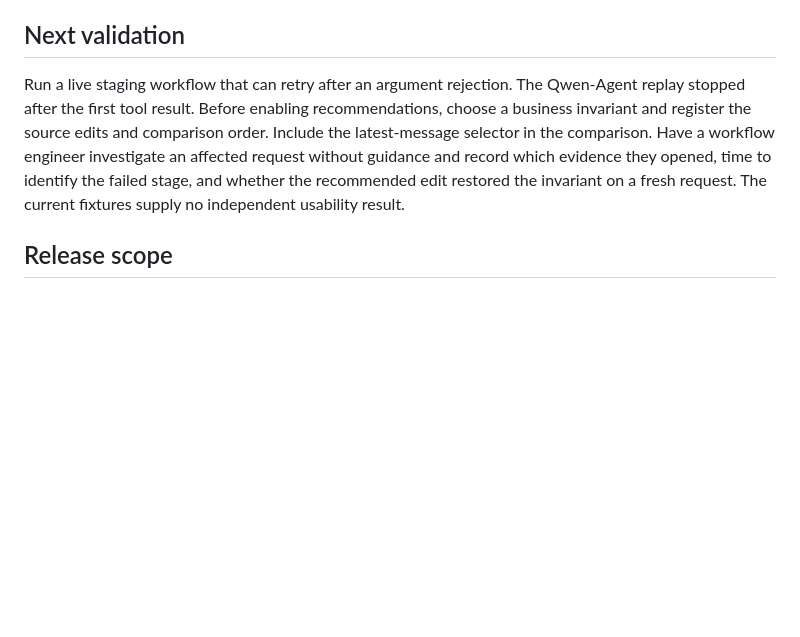
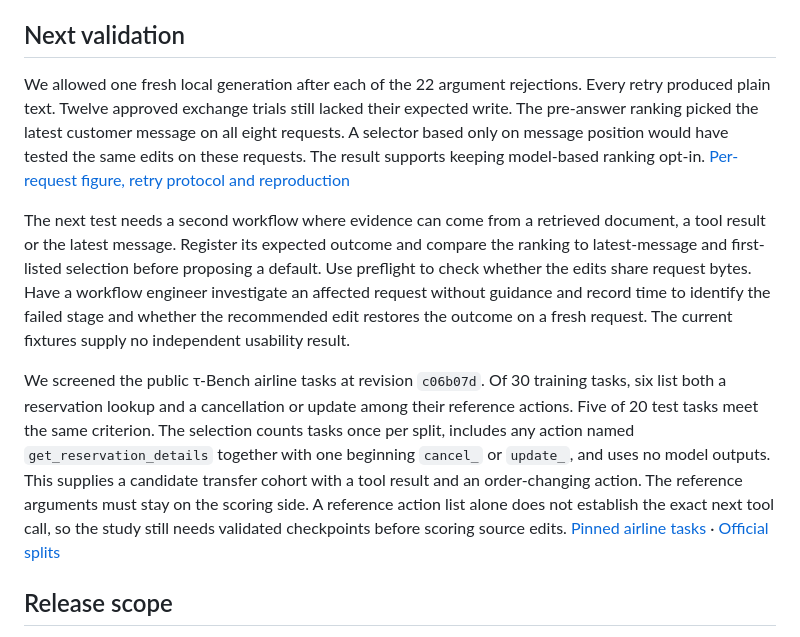
Before and after one commit to thakur-ro/A2Context, a Markdown page: docs/research-preview.md, the part around the change. Rendered like a GitHub page; blank space fills up the shorter version.

Commit message:
Measure whether a Qwen-Agent retry restores the expected exchange

```diff
--- a/docs/research-preview.md
+++ b/docs/research-preview.md
@@ -53,7 +53,11 @@ The harness exported 236 application-instrumented OpenTelemetry spans to a dispo
 
 ## Next validation
 
-Run a live staging workflow that can retry after an argument rejection. The Qwen-Agent replay stopped after the first tool result. Before enabling recommendations, choose a business invariant and register the source edits and comparison order. Include the latest-message selector in the comparison. Have a workflow engineer investigate an affected request without guidance and record which evidence they opened, time to identify the failed stage, and whether the recommended edit restored the invariant on a fresh request. The current fixtures supply no independent usability result.
+We allowed one fresh local generation after each of the 22 argument rejections. Every retry produced plain text. Twelve approved exchange trials still lacked their expected write. The pre-answer ranking picked the latest customer message on all eight requests. A selector based only on message position would have tested the same edits on these requests. The result supports keeping model-based ranking opt-in. [Per-request figure, retry protocol and reproduction](../examples/exchange-approval/dispatch-study/framework/README.md#what-happened-when-the-model-could-try-again)
+
+The next test needs a second workflow where evidence can come from a retrieved document, a tool result or the latest message. Register its expected outcome and compare the ranking to latest-message and first-listed selection before proposing a default. Use preflight to check whether the edits share request bytes. Have a workflow engineer investigate an affected request without guidance and record time to identify the failed stage and whether the recommended edit restores the outcome on a fresh request. The current fixtures supply no independent usability result.
+
+We screened the public τ-Bench airline tasks at revision `c06b07d`. Of 30 training tasks, six list both a reservation lookup and a cancellation or update among their reference actions. Five of 20 test tasks meet the same criterion. The selection counts tasks once per split, includes any action named `get_reservation_details` together with one beginning `cancel_` or `update_`, and uses no model outputs. This supplies a candidate transfer cohort with a tool result and an order-changing action. The reference arguments must stay on the scoring side. A reference action list alone does not establish the exact next tool call, so the study still needs validated checkpoints before scoring source edits. [Pinned airline tasks](https://github.com/sierra-research/tau2-bench/blob/c06b07dd7c4d4ec61ba6ff9bcdf0b15dd7ef36d4/data/tau2/domains/airline/tasks.json) · [Official splits](https://github.com/sierra-research/tau2-bench/blob/c06b07dd7c4d4ec61ba6ff9bcdf0b15dd7ef36d4/data/tau2/domains/airline/split_tasks.json)
 
 ## Release scope
 
```
Also changed, not shown: docs/media/exchange-retry-outcomes.png (added), 7 other files.
